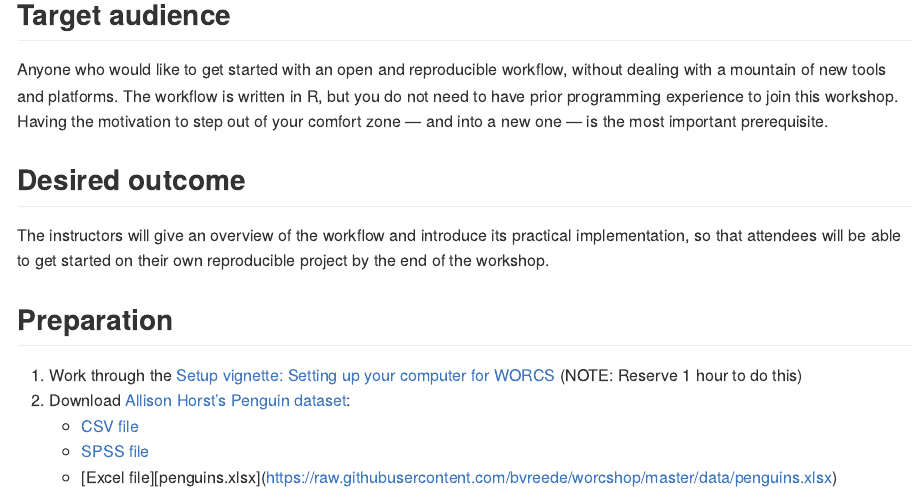
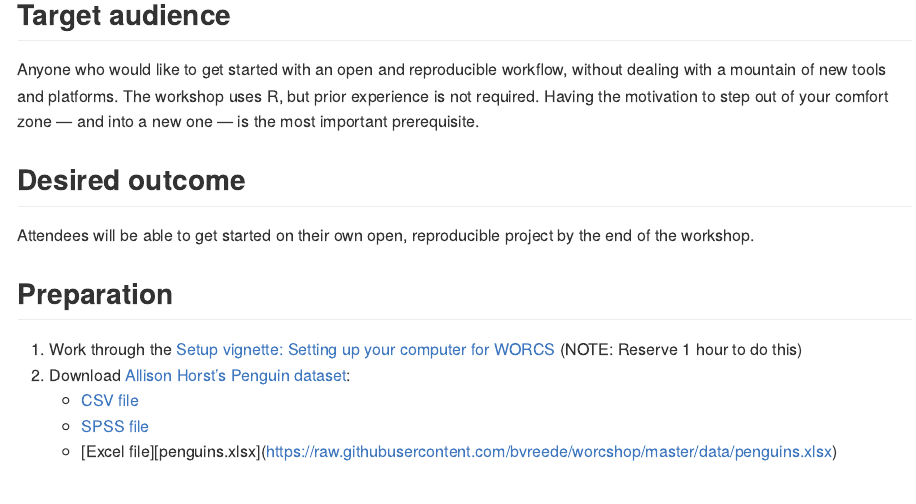
Before and after one commit to nehamoopen/worcshop, an R Markdown document (README.Rmd): the page in a window 1100 px wide, from 510 px down. The pictures show the output file README.md that the author committed with the source, drawn offline in the style of GitHub.

Commit message:
Finalize text

```diff
--- a/README.Rmd
+++ b/README.Rmd
@@ -14,14 +14,14 @@ WORCS is an R package that takes you from data to published paper in a single st
 
 ## Target audience
 
-Anyone who would like to get started with an open and reproducible workflow, without dealing with a mountain of new tools and platforms. The workflow is written in R, but you do not need to have prior programming experience to join this workshop. Having the motivation to step out of your comfort zone — and into a new one — is the most important prerequisite.
+Anyone who would like to get started with an open and reproducible workflow, without dealing with a mountain of new tools and platforms. The workshop uses R, but prior experience is not required. Having the motivation to step out of your comfort zone — and into a new one — is the most important prerequisite.
 
 <!--## Workshop dates
 - tbd-->
 
 ## Desired outcome
 
-The instructors will give an overview of the workflow and introduce its practical implementation, so that attendees will be able to get started on their own reproducible project by the end of the workshop.
+Attendees will be able to get started on their own open, reproducible project by the end of the workshop.
 
 ## Preparation {#preparation}
 
```
Also changed, not shown: README.md, 1 other file.
